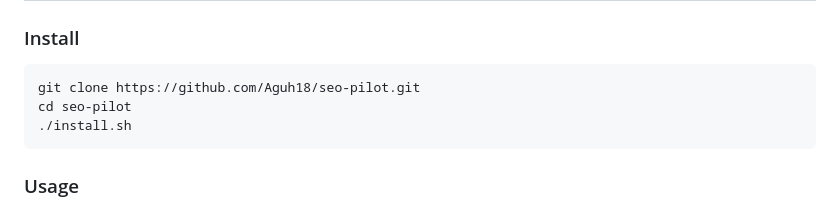
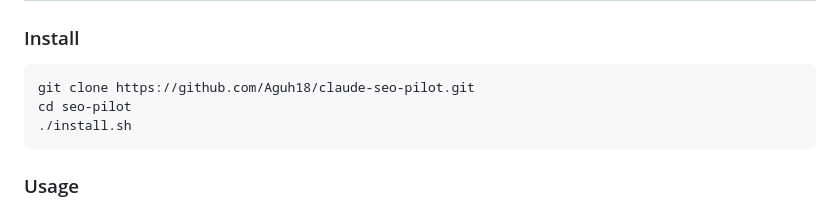
Before and after one commit to Aguh18/claude-seo-pilot, a Markdown page: README.md, the part around the change. Drawn GitHub-style.

Commit message:
chore: update repo URL to claude-seo-pilot

````diff
--- a/README.md
+++ b/README.md
@@ -25,7 +25,7 @@ Research → Content → SEO → Visual → Knowledge Base
 ### Install
 
 ```bash
-git clone https://github.com/Aguh18/seo-pilot.git
+git clone https://github.com/Aguh18/claude-seo-pilot.git
 cd seo-pilot
 ./install.sh
 ```
````
